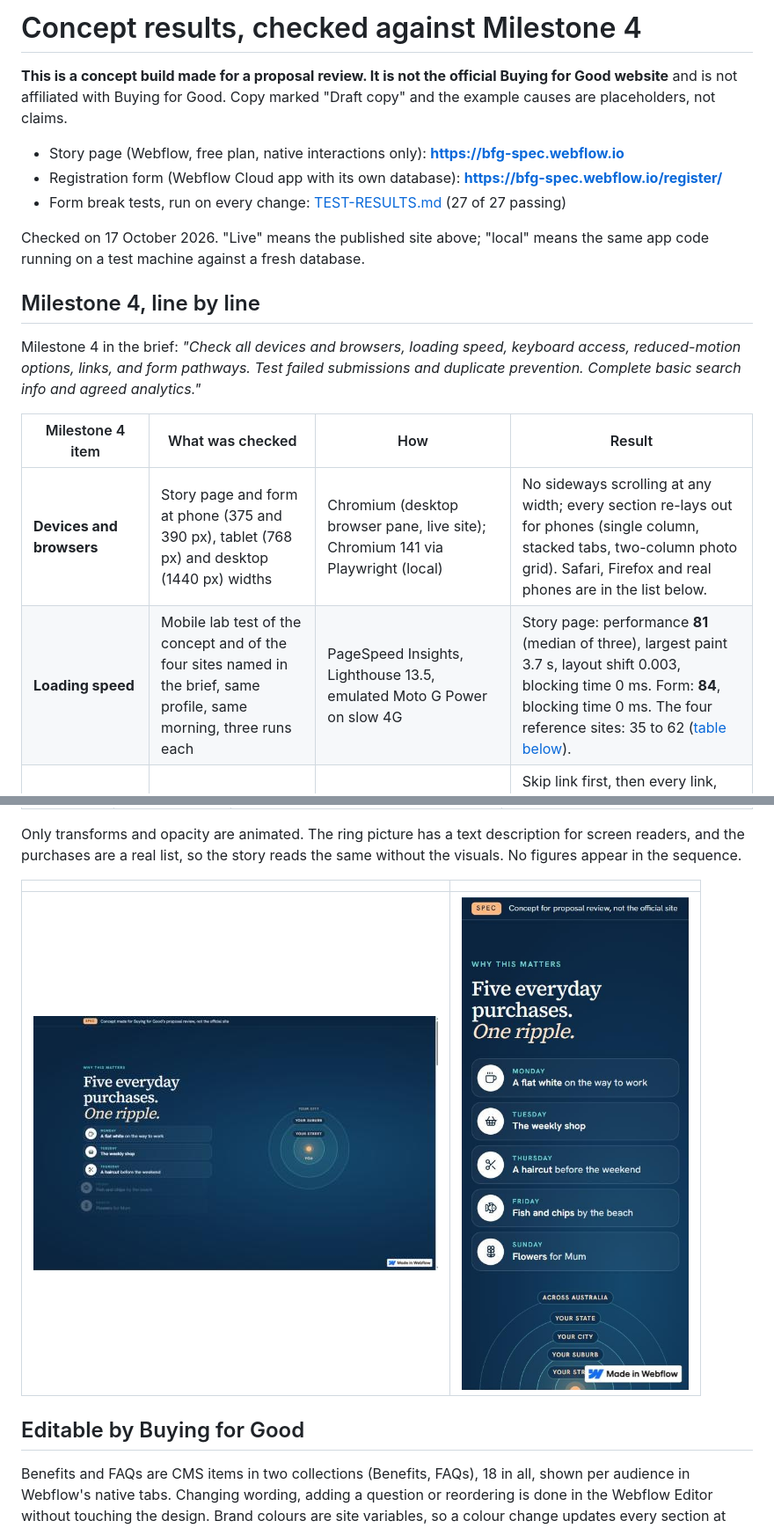
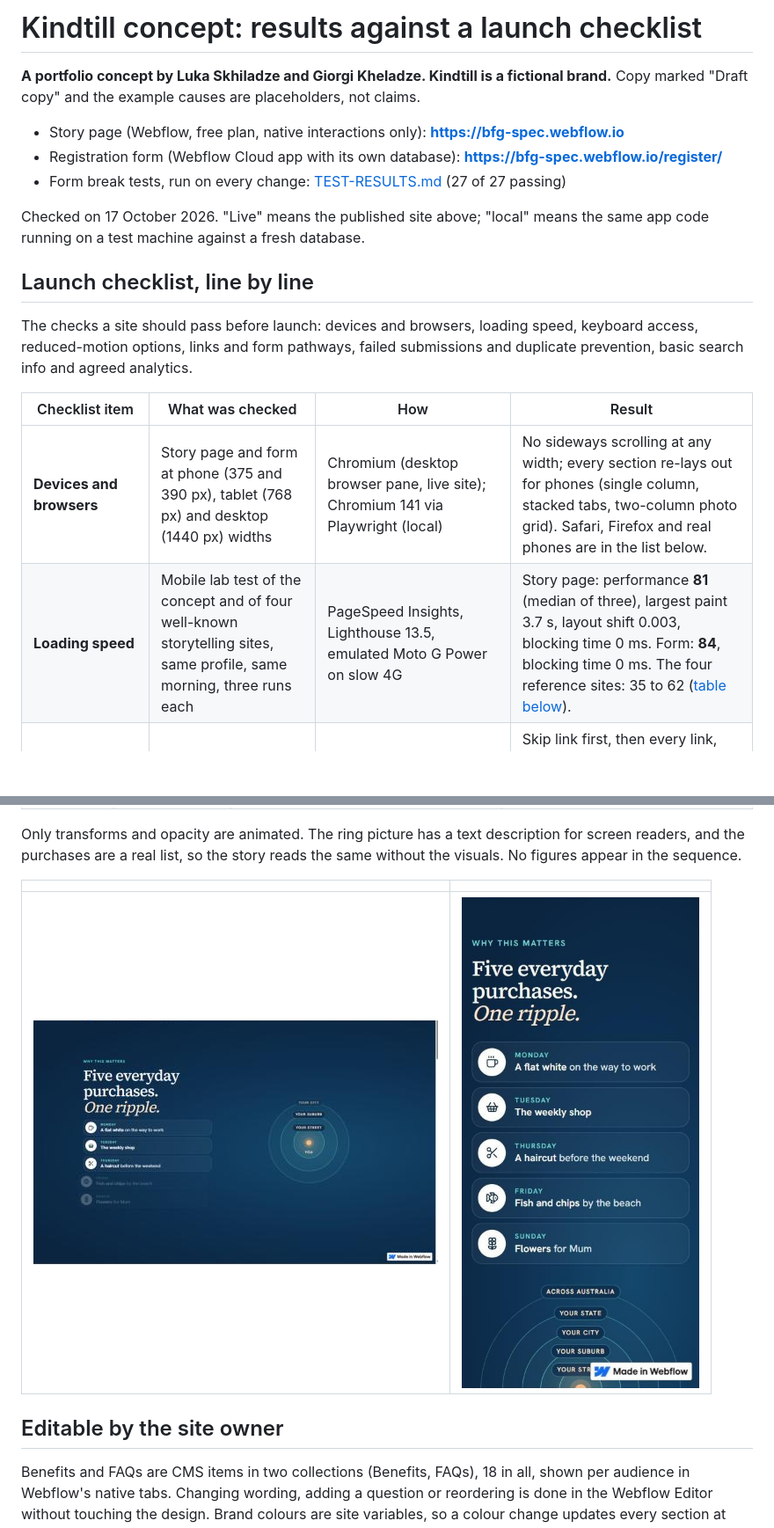
Before and after one commit to akultange/bfg-spec, a Markdown page: docs/RESULTS.md, 2 parts joined by grey strips. Shown at 88% size. Rendered like a GitHub page; pictures changed too: docs/screens/desktop-ripple-mid-scroll.png, docs/screens/phone-2-ripple-list.jpg; blank space fills up the shorter version.

```diff
--- a/docs/RESULTS.md
+++ b/docs/RESULTS.md
@@ -1,6 +1,6 @@
-# Concept results, checked against Milestone 4
+# Kindtill concept: results against a launch checklist
 
-**This is a concept build made for a proposal review. It is not the official Buying for Good website** and is not affiliated with Buying for Good. Copy marked "Draft copy" and the example causes are placeholders, not claims.
+**A portfolio concept by Luka Skhiladze and Giorgi Kheladze. Kindtill is a fictional brand.** Copy marked "Draft copy" and the example causes are placeholders, not claims.
 
 - Story page (Webflow, free plan, native interactions only): **https://bfg-spec.webflow.io**
 - Registration form (Webflow Cloud app with its own database): **https://bfg-spec.webflow.io/register/**
@@ -8,14 +8,14 @@
 
 Checked on 17 October 2026. "Live" means the published site above; "local" means the same app code running on a test machine against a fresh database.
 
-## Milestone 4, line by line
+## Launch checklist, line by line
 
-Milestone 4 in the brief: *"Check all devices and browsers, loading speed, keyboard access, reduced-motion options, links, and form pathways. Test failed submissions and duplicate prevention. Complete basic search info and agreed analytics."*
+The checks a site should pass before launch: devices and browsers, loading speed, keyboard access, reduced-motion options, links and form pathways, failed submissions and duplicate prevention, basic search info and agreed analytics.
 
-| Milestone 4 item | What was checked | How | Result |
+| Checklist item | What was checked | How | Result |
 |---|---|---|---|
 | **Devices and browsers** | Story page and form at phone (375 and 390 px), tablet (768 px) and desktop (1440 px) widths | Chromium (desktop browser pane, live site); Chromium 141 via Playwright (local) | No sideways scrolling at any width; every section re-lays out for phones (single column, stacked tabs, two-column photo grid). Safari, Firefox and real phones are in the list below. |
-| **Loading speed** | Mobile lab test of the concept and of the four sites named in the brief, same profile, same morning, three runs each | PageSpeed Insights, Lighthouse 13.5, emulated Moto G Power on slow 4G | Story page: performance **81** (median of three), largest paint 3.7 s, layout shift 0.003, blocking time 0 ms. Form: **84**, blocking time 0 ms. The four reference sites: 35 to 62 ([table below](#loading-speed-mobile)). |
+| **Loading speed** | Mobile lab test of the concept and of four well-known storytelling sites, same profile, same morning, three runs each | PageSpeed Insights, Lighthouse 13.5, emulated Moto G Power on slow 4G | Story page: performance **81** (median of three), largest paint 3.7 s, layout shift 0.003, blocking time 0 ms. Form: **84**, blocking time 0 ms. The four reference sites: 35 to 62 ([table below](#loading-speed-mobile)). |
 | **Keyboard access** | Story page by keyboard alone; the form completed by keyboard alone | Real key presses (live); Playwright (local, test 23) | Skip link first, then every link, tab and question in reading order, each with a visible focus ring. Audience tabs switch with the arrow keys. The Business path completed and confirmed without a mouse. |
 | **Reduced-motion options** | The device's "reduce motion" setting on and off | Real setting on (live); setting overridden in a test copy of the live page (live); test 24 (local) | **On:** no scroll animations run and nothing is hidden. The ripple shows as one finished picture: five purchases, five rings, every label. **Off:** desktop gets the pinned, scroll-driven sequence; phones and tablets get unpinned step-by-step reveals. |
 | **Links** | Every link on the story page, the three path links, the CMS item pages, the collection notice | Each URL requested on the live site | All return 200. The three path links open the form with that path already chosen. |
@@ -60,7 +60,7 @@ Only transforms and opacity are animated. The ring picture has a text descriptio
 |---|---|
 | ![The ripple mid-scroll on desktop: three purchases lit, three rings](screens/desktop-ripple-mid-scroll.png) | ![Phone: the five purchases as a list](screens/phone-2-ripple-list.jpg) |
 
-## Editable by Buying for Good
+## Editable by the site owner
 
 Benefits and FAQs are CMS items in two collections (Benefits, FAQs), 18 in all, shown per audience in Webflow's native tabs. Changing wording, adding a question or reordering is done in the Webflow Editor without touching the design. Brand colours are site variables, so a colour change updates every section at once.
 
```
Also changed, not shown: other parts of docs/RESULTS.md (+3 -3 lines), README.md (+3 -3 lines), docs/TEST-RESULTS.md (+4 -4 lines), docs/screens/phone-1-hero.jpg (deleted), docs/screens/phone-3-causes.jpg, 13 other files.
